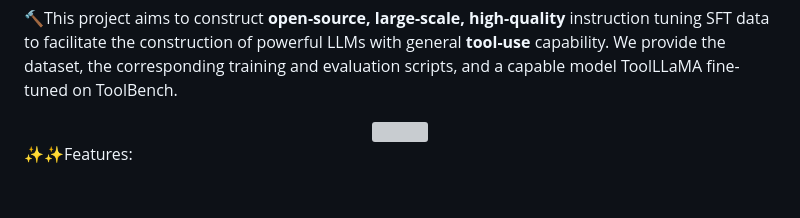
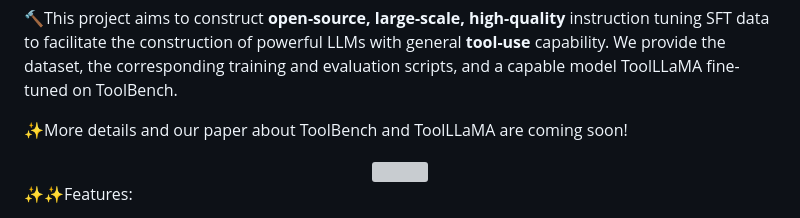
Before and after one commit to OpenBMB/ToolBench, a Markdown page: README.md, the part around the change. Drawn GitHub-style; blank space fills up the shorter version; grey boxes are pictures that could not be loaded.

```diff
--- a/README.md
+++ b/README.md
@@ -26,6 +26,8 @@
 
 
 🔨This project aims to construct **open-source, large-scale, high-quality** instruction tuning SFT data to facilitate the construction of powerful LLMs with general **tool-use** capability. We provide the dataset, the corresponding training and evaluation scripts, and a capable model ToolLLaMA fine-tuned on ToolBench.
+
+✨More details and our paper about ToolBench and ToolLLaMA are coming soon!
 
 <div align="center">
 <img src="https://cdn.discordapp.com/attachments/941582479117127680/1111543600879259749/20230526075532.png" width="400px">
```
